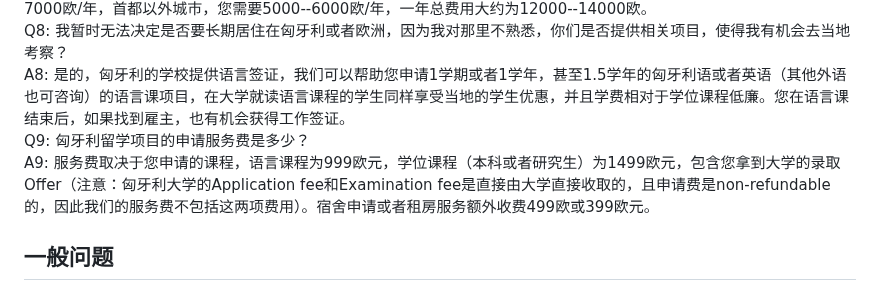
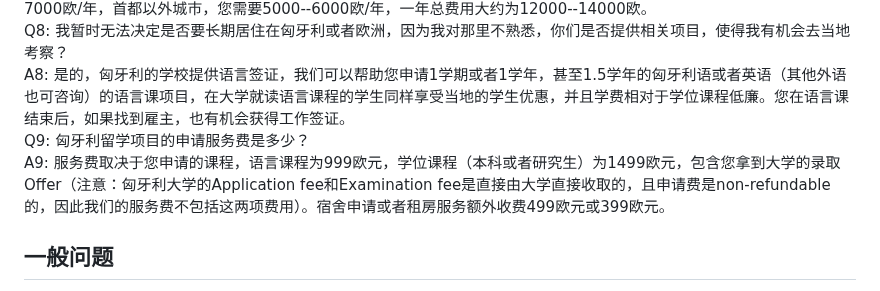
Before and after one commit to bytoma/bytoma.github.io, a Markdown page: README.md, the part around the change. Rendered like a GitHub page.

```diff
--- a/README.md
+++ b/README.md
@@ -58,7 +58,7 @@
 <font face='KaiTi'>Q8: 我暂时无法决定是否要长期居住在匈牙利或者欧洲，因为我对那里不熟悉，你们是否提供相关项目，使得我有机会去当地考察？</font><br>
 <font face='KaiTi'>A8: 是的，匈牙利的学校提供语言签证，我们可以帮助您申请1学期或者1学年，甚至1.5学年的匈牙利语或者英语（其他外语也可咨询）的语言课项目，在大学就读语言课程的学生同样享受当地的学生优惠，并且学费相对于学位课程低廉。您在语言课结束后，如果找到雇主，也有机会获得工作签证。</font><br>
 <font face='KaiTi'>Q9: 匈牙利留学项目的申请服务费是多少？</font><br>
-<font face='KaiTi'>A9: 服务费取决于您申请的课程，语言课程为999欧元，学位课程（本科或者研究生）为1499欧元，包含您拿到大学的录取Offer（注意：匈牙利大学的Application fee和Examination fee是直接由大学直接收取的，且申请费是non-refundable的，因此我们的服务费不包括这两项费用）。宿舍申请或者租房服务额外收费499欧或399欧元。</font><br>
+<font face='KaiTi'>A9: 服务费取决于您申请的课程，语言课程为999欧元，学位课程（本科或者研究生）为1499欧元，包含您拿到大学的录取Offer（注意：匈牙利大学的Application fee和Examination fee是直接由大学直接收取的，且申请费是non-refundable的，因此我们的服务费不包括这两项费用）。宿舍申请或者租房服务额外收费499欧元或399欧元。</font><br>
 
 ## 一般问题
 
```
